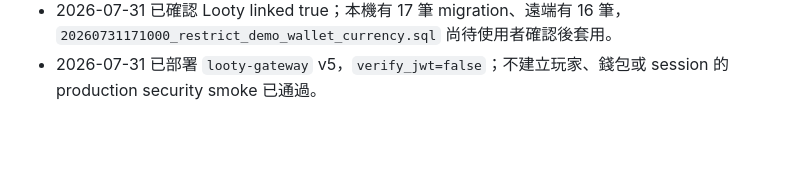
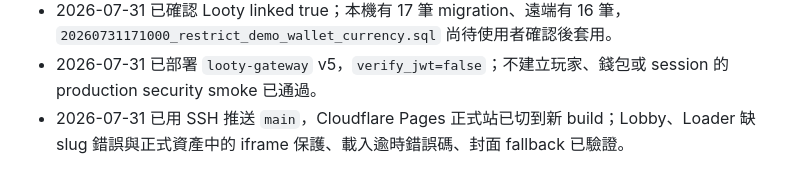
Before and after one commit to pixelgd-games/looty, a Markdown page: AGENTS.md, the part around the change. Rendered like a GitHub page; blank space fills up the shorter version.

```diff
--- a/AGENTS.md
+++ b/AGENTS.md
@@ -166,3 +166,4 @@ CrazyGames Client、Build、SDK、廣告或上架素材。除非使用者明確
 - 2026-07-31 本機已完成 PostCSS 安全更新、Demo POINT 幣別限制、Gateway 逾時與錯誤加固、iframe sandbox / 載入逾時、Lobby 破圖 fallback 與後台表單路由修正；`npm audit`、build、smoke、Gateway unit check 與全專案語法檢查通過。
 - 2026-07-31 已確認 Looty linked true；本機有 17 筆 migration、遠端有 16 筆，`20260731171000_restrict_demo_wallet_currency.sql` 尚待使用者確認後套用。
 - 2026-07-31 已部署 `looty-gateway` v5，`verify_jwt=false`；不建立玩家、錢包或 session 的 production security smoke 已通過。
+- 2026-07-31 已用 SSH 推送 `main`，Cloudflare Pages 正式站已切到新 build；Lobby、Loader 缺 slug 錯誤與正式資產中的 iframe 保護、載入逾時錯誤碼、封面 fallback 已驗證。
```
Also changed, not shown: README.md (+9 -0 lines), docs/operations/KNOWN_ISSUES.md (+2 -2 lines).
